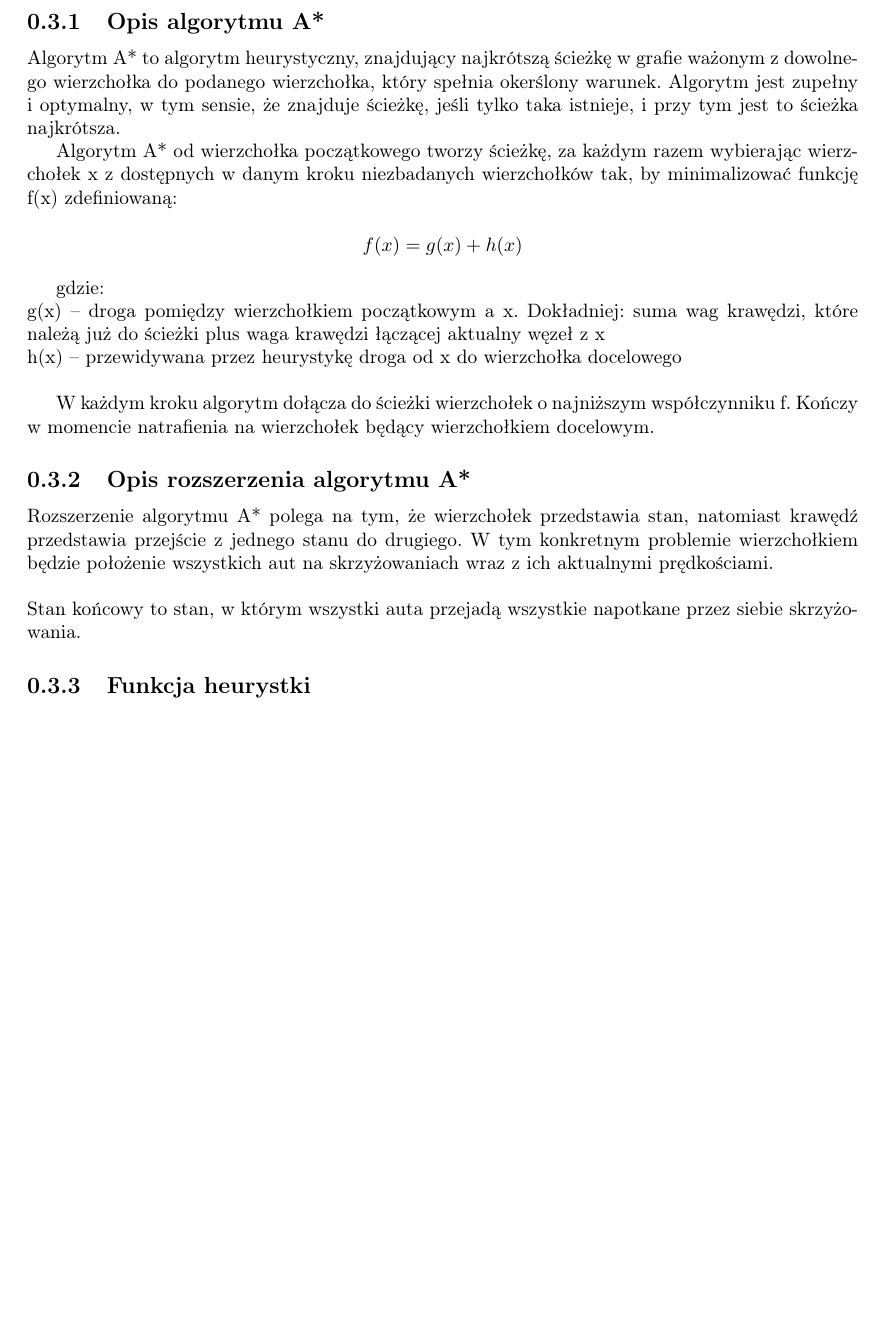
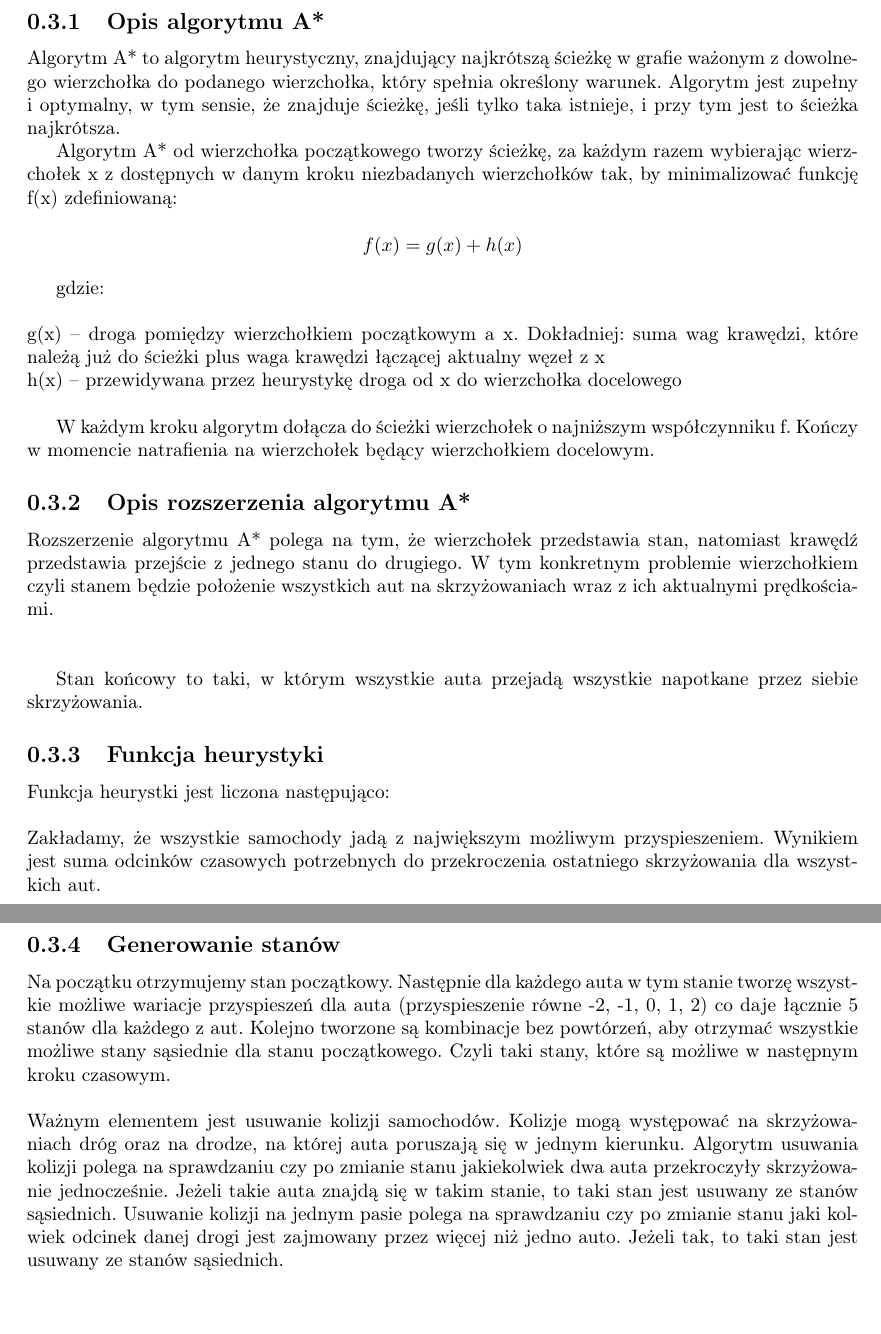
Before and after one commit to Netoperek/TrafficCoordination, a LaTeX document (project_description/latex_documentation/main.tex, which reads project_description/latex_documentation/algorithm_description/extended_a_star_desc.tex): part of page 4 of 4 before the commit and two parts of pages 5 and 6 of 6 after it, the two joined at a grey line, cut so that both start at the same text, the shorter picture padded with empty space. Compiled offline with pdfLaTeX.

```diff
--- a/project_description/latex_documentation/algorithm_description/extended_a_star_desc.tex
+++ b/project_description/latex_documentation/algorithm_description/extended_a_star_desc.tex
@@ -9,7 +9,7 @@
 
 \subsection{Opis algorytmu A*}
 
-Algorytm A* to algorytm heurystyczny, znajdujący najkrótszą ścieżkę w grafie ważonym z dowolnego wierzchołka do podanego wierzchołka, który spełnia okerślony warunek. Algorytm jest zupełny i optymalny, w tym sensie, że znajduje ścieżkę, jeśli tylko taka istnieje, i przy tym jest to ścieżka najkrótsza.
+Algorytm A* to algorytm heurystyczny, znajdujący najkrótszą ścieżkę w grafie ważonym z dowolnego wierzchołka do podanego wierzchołka, który spełnia określony warunek. Algorytm jest zupełny i optymalny, w tym sensie, że znajduje ścieżkę, jeśli tylko taka istnieje, i przy tym jest to ścieżka najkrótsza.
 
 
 Algorytm A* od wierzchołka początkowego tworzy ścieżkę, za każdym razem wybierając wierzchołek x z dostępnych w danym kroku niezbadanych wierzchołków tak, by minimalizować funkcję f(x) zdefiniowaną:
@@ -17,6 +17,7 @@
 \[ f(x) = g(x) + h(x) \]
 
 gdzie:
+\newline
 \newline
 g(x) – droga pomiędzy wierzchołkiem początkowym a x. Dokładniej: suma wag krawędzi, które należą już do ścieżki plus waga krawędzi łączącej aktualny węzeł z x
 \newline
@@ -27,15 +28,24 @@
 
 \subsection{Opis rozszerzenia algorytmu A*}
 
-Rozszerzenie algorytmu A* polega na tym, że wierzchołek przedstawia stan, natomiast krawędź przedstawia przejście z jednego stanu do drugiego. W tym konkretnym problemie wierzchołkiem będzie położenie wszystkich aut na skrzyżowaniach wraz z ich aktualnymi prędkościami.
+Rozszerzenie algorytmu A* polega na tym, że wierzchołek przedstawia stan, natomiast krawędź przedstawia przejście z jednego stanu do drugiego. W tym konkretnym problemie wierzchołkiem czyli stanem będzie położenie wszystkich aut na skrzyżowaniach wraz z ich aktualnymi prędkościami.
 \newline
 \newline
-Stan końcowy to stan, w którym wszystki auta przejadą wszystkie napotkane przez siebie skrzyżowania.
 
+Stan końcowy to taki, w którym wszystkie auta przejadą wszystkie napotkane przez siebie skrzyżowania.
 
-\subsection{Funkcja heurystki}
+\subsection{Funkcja heurystyki}
 
+Funkcja heurystki jest liczona następująco:
+\newline
+\newline
+Zakładamy, że wszystkie samochody jadą z największym możliwym przyspieszeniem. Wynikiem jest suma odcinków czasowych potrzebnych do przekroczenia ostatniego skrzyżowania dla wszystkich aut.
 
+\subsection{Generowanie stanów}
 
+Na początku otrzymujemy stan początkowy. Następnie dla każdego auta w tym stanie tworzę wszystkie możliwe wariacje przyspieszeń dla auta (przyspieszenie równe -2, -1, 0, 1, 2) co daje łącznie 5 stanów dla każdego z aut. Kolejno tworzone są kombinacje bez powtórzeń, aby otrzymać wszystkie możliwe stany sąsiednie dla stanu początkowego. Czyli taki stany, które są możliwe w następnym kroku czasowym.
+\newline
+\newline
+Ważnym elementem jest usuwanie kolizji samochodów. Kolizje mogą występować na skrzyżowaniach dróg oraz na drodze, na której auta poruszają się w jednym kierunku. Algorytm usuwania kolizji polega na sprawdzaniu czy po zmianie stanu jakiekolwiek dwa auta przekroczyły skrzyżowanie jednocześnie. Jeżeli takie auta znajdą się w takim stanie, to taki stan jest usuwany ze stanów sąsiednich. Usuwanie kolizji na jednym pasie polega na sprawdzaniu czy po zmianie stanu jaki kolwiek odcinek danej drogi jest zajmowany przez więcej niż jedno auto. Jeżeli tak, to taki stan jest usuwany ze stanów sąsiednich.
 
 \end{document}
--- a/project_description/latex_documentation/main.tex
+++ b/project_description/latex_documentation/main.tex
@@ -5,6 +5,7 @@
 \usepackage[T1]{fontenc}
 \usepackage{graphicx}
 \usepackage{subfiles}
+\usepackage{pdfpages}
 
 \begin{document}
   \begin{titlepage}
```
Also changed, not shown: project_description/latex_documentation/model_description/model_description.tex (+11 -4 lines), project_description/latex_documentation/state_of_art/state_of_art.tex (+1 -1 lines), project_description/latex_documentation/model_description/1.pdf (added), 8 other files.
